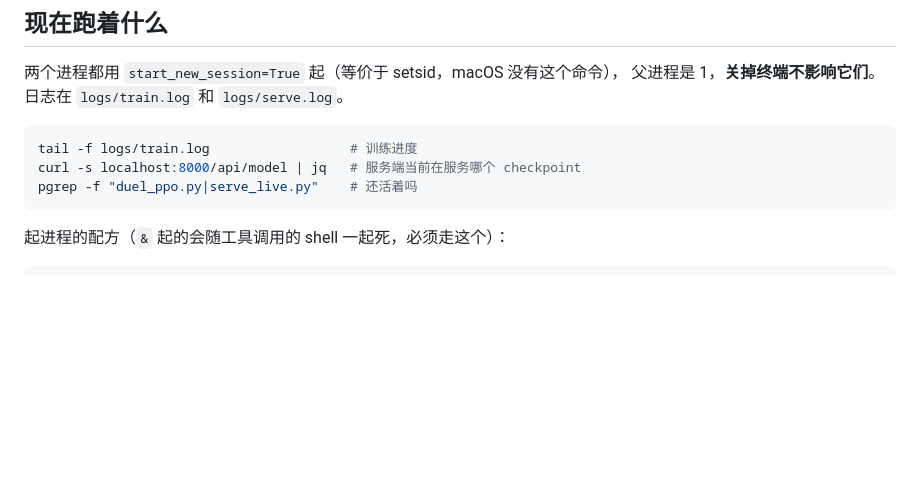
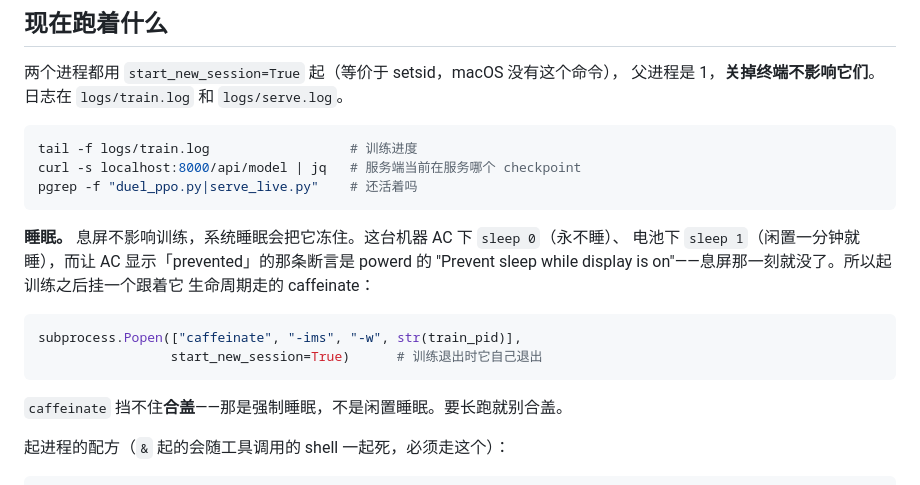
Before and after one commit to Cichlider/killfield, a Markdown page: docs/HANDOFF.md, the part around the change. Rendered like a GitHub page; blank space fills up the shorter version.

Commit message:
Note the sleep trap in the handoff
Display sleep does not stop training; system sleep freezes it. This machine
never idle-sleeps on AC but sleeps after one minute on battery, and the
assertion that makes AC look safe is powerd's 'prevent sleep while display is
on', which drops the moment the screen goes off. A caffeinate tied to the
training pid covers both, and cannot cover a closed lid.

Co-Authored-By: Claude Opus 5 (1M context) <noreply@anthropic.com>

````diff
--- a/docs/HANDOFF.md
+++ b/docs/HANDOFF.md
@@ -84,6 +84,18 @@ tail -f logs/train.log                  # 训练进度
 curl -s localhost:8000/api/model | jq   # 服务端当前在服务哪个 checkpoint
 pgrep -f "duel_ppo.py|serve_live.py"    # 还活着吗
 ```
+
+**睡眠。** 息屏不影响训练，系统睡眠会把它冻住。这台机器 AC 下 `sleep 0`（永不睡）、
+电池下 `sleep 1`（闲置一分钟就睡），而让 AC 显示「prevented」的那条断言是 powerd 的
+"Prevent sleep while display is on"——息屏那一刻就没了。所以起训练之后挂一个跟着它
+生命周期走的 caffeinate：
+
+```python
+subprocess.Popen(["caffeinate", "-ims", "-w", str(train_pid)],
+                 start_new_session=True)      # 训练退出时它自己退出
+```
+
+`caffeinate` 挡不住**合盖**——那是强制睡眠，不是闲置睡眠。要长跑就别合盖。
 
 起进程的配方（`&` 起的会随工具调用的 shell 一起死，必须走这个）：
 
````
